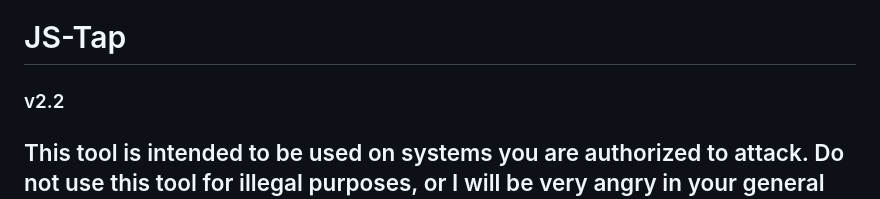
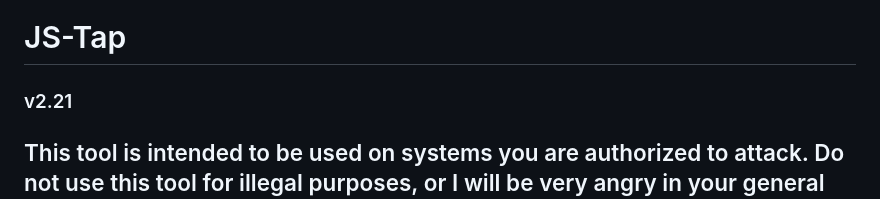
Before and after one commit to hoodoer/JS-Tap, a Markdown page: README.md, the part around the change. Drawn GitHub-style.

```diff
--- a/README.md
+++ b/README.md
@@ -1,5 +1,5 @@
 # JS-Tap
-### v2.2
+### v2.21
 
 ## This tool is intended to be used on systems you are authorized to attack. Do not use this tool for illegal purposes, or I will be very angry in your general direction.
 
```
